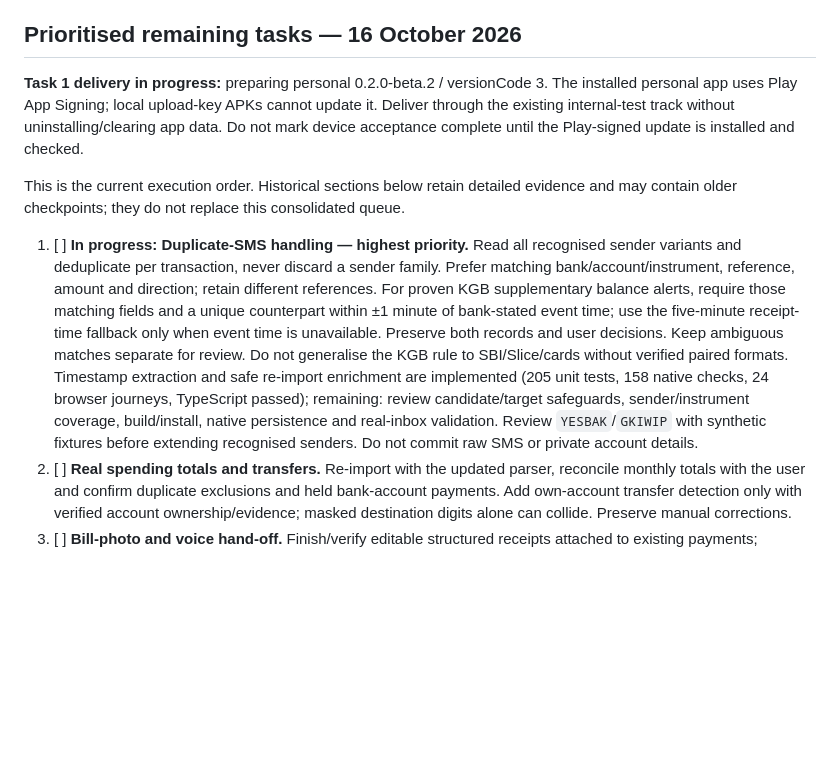
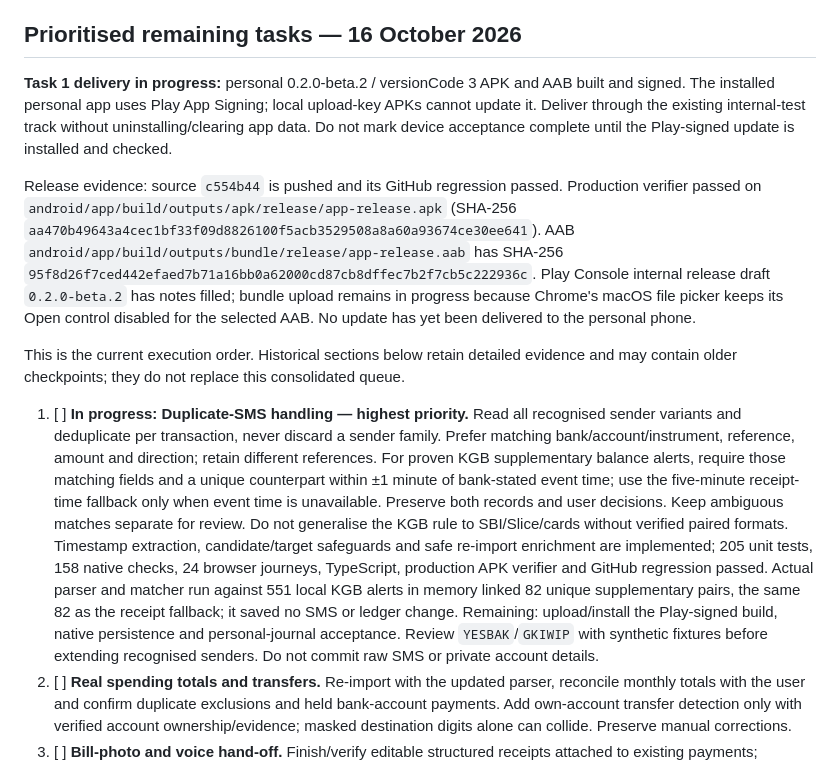
Before and after one commit to AnanthuTD/kanakku, a Markdown page: CHECKLIST.md, the part around the change. Drawn GitHub-style; blank space fills up the shorter version.

Commit message:
Record duplicate alert release validation and delivery status

```diff
--- a/CHECKLIST.md
+++ b/CHECKLIST.md
@@ -6,11 +6,13 @@ Checked boxes mean the named implementation or check is complete. Device accepta
 
 ## Prioritised remaining tasks — 16 October 2026
 
-**Task 1 delivery in progress:** preparing personal 0.2.0-beta.2 / versionCode 3. The installed personal app uses Play App Signing; local upload-key APKs cannot update it. Deliver through the existing internal-test track without uninstalling/clearing app data. Do not mark device acceptance complete until the Play-signed update is installed and checked.
+**Task 1 delivery in progress:** personal 0.2.0-beta.2 / versionCode 3 APK and AAB built and signed. The installed personal app uses Play App Signing; local upload-key APKs cannot update it. Deliver through the existing internal-test track without uninstalling/clearing app data. Do not mark device acceptance complete until the Play-signed update is installed and checked.
+
+Release evidence: source `c554b44` is pushed and its GitHub regression passed. Production verifier passed on `android/app/build/outputs/apk/release/app-release.apk` (SHA-256 `aa470b49643a4cec1bf33f09d8826100f5acb3529508a8a60a93674ce30ee641`). AAB `android/app/build/outputs/bundle/release/app-release.aab` has SHA-256 `95f8d26f7ced442efaed7b71a16bb0a62000cd87cb8dffec7b2f7cb5c222936c`. Play Console internal release draft `0.2.0-beta.2` has notes filled; bundle upload remains in progress because Chrome's macOS file picker keeps its Open control disabled for the selected AAB. No update has yet been delivered to the personal phone.
 
 This is the current execution order. Historical sections below retain detailed evidence and may contain older checkpoints; they do not replace this consolidated queue.
 
-1. [ ] **In progress: Duplicate-SMS handling — highest priority.** Read all recognised sender variants and deduplicate per transaction, never discard a sender family. Prefer matching bank/account/instrument, reference, amount and direction; retain different references. For proven KGB supplementary balance alerts, require those matching fields and a unique counterpart within ±1 minute of bank-stated event time; use the five-minute receipt-time fallback only when event time is unavailable. Preserve both records and user decisions. Keep ambiguous matches separate for review. Do not generalise the KGB rule to SBI/Slice/cards without verified paired formats. Timestamp extraction and safe re-import enrichment are implemented (205 unit tests, 158 native checks, 24 browser journeys, TypeScript passed); remaining: review candidate/target safeguards, sender/instrument coverage, build/install, native persistence and real-inbox validation. Review `YESBAK`/`GKIWIP` with synthetic fixtures before extending recognised senders. Do not commit raw SMS or private account details.
+1. [ ] **In progress: Duplicate-SMS handling — highest priority.** Read all recognised sender variants and deduplicate per transaction, never discard a sender family. Prefer matching bank/account/instrument, reference, amount and direction; retain different references. For proven KGB supplementary balance alerts, require those matching fields and a unique counterpart within ±1 minute of bank-stated event time; use the five-minute receipt-time fallback only when event time is unavailable. Preserve both records and user decisions. Keep ambiguous matches separate for review. Do not generalise the KGB rule to SBI/Slice/cards without verified paired formats. Timestamp extraction, candidate/target safeguards and safe re-import enrichment are implemented; 205 unit tests, 158 native checks, 24 browser journeys, TypeScript, production APK verifier and GitHub regression passed. Actual parser and matcher run against 551 local KGB alerts in memory linked 82 unique supplementary pairs, the same 82 as the receipt fallback; it saved no SMS or ledger change. Remaining: upload/install the Play-signed build, native persistence and personal-journal acceptance. Review `YESBAK`/`GKIWIP` with synthetic fixtures before extending recognised senders. Do not commit raw SMS or private account details.
 2. [ ] **Real spending totals and transfers.** Re-import with the updated parser, reconcile monthly totals with the user and confirm duplicate exclusions and held bank-account payments. Add own-account transfer detection only with verified account ownership/evidence; masked destination digits alone can collide. Preserve manual corrections.
 3. [ ] **Bill-photo and voice hand-off.** Finish/verify editable structured receipts attached to existing payments; preserve unsaved avatar voice context across Edit/Photo, cancellation and return. Complete native OCR checks on a minified build.
 4. [ ] **Companion acceptance and automated flows.** Update the redesigned avatar Maestro preview flow; verify real-payment and sample prompts, tap-to-listen, Save/Edit/Photo, drag-to-dismiss, position memory, lifecycle and locked-screen privacy.
```
